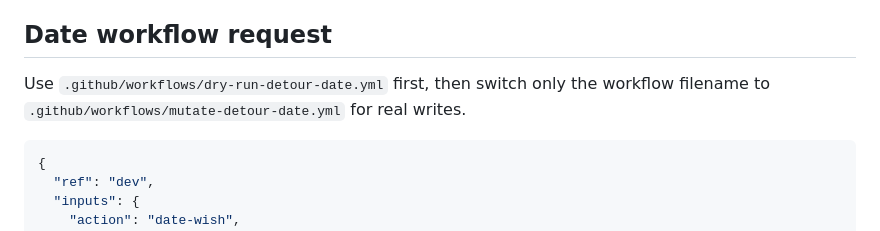
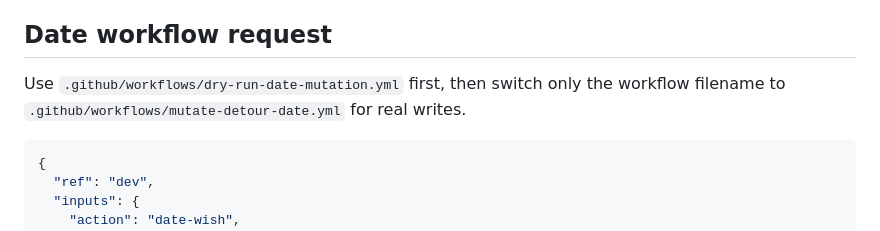
Before and after one commit to nuonuo310/detour, a Markdown page: shortcuts/README.md, the part around the change. Drawn GitHub-style.

Commit message:
docs: fix date dry-run workflow name

````diff
--- a/shortcuts/README.md
+++ b/shortcuts/README.md
@@ -38,7 +38,7 @@ The repository normalizes aliases such as `song → title`, `link → url`, and
 
 ## Date workflow request
 
-Use `.github/workflows/dry-run-detour-date.yml` first, then switch only the workflow filename to `.github/workflows/mutate-detour-date.yml` for real writes.
+Use `.github/workflows/dry-run-date-mutation.yml` first, then switch only the workflow filename to `.github/workflows/mutate-detour-date.yml` for real writes.
 
 ```json
 {
````
